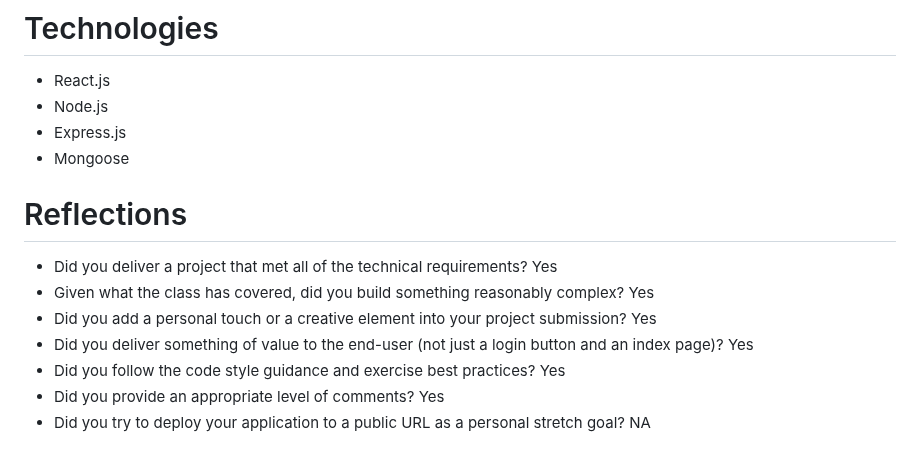
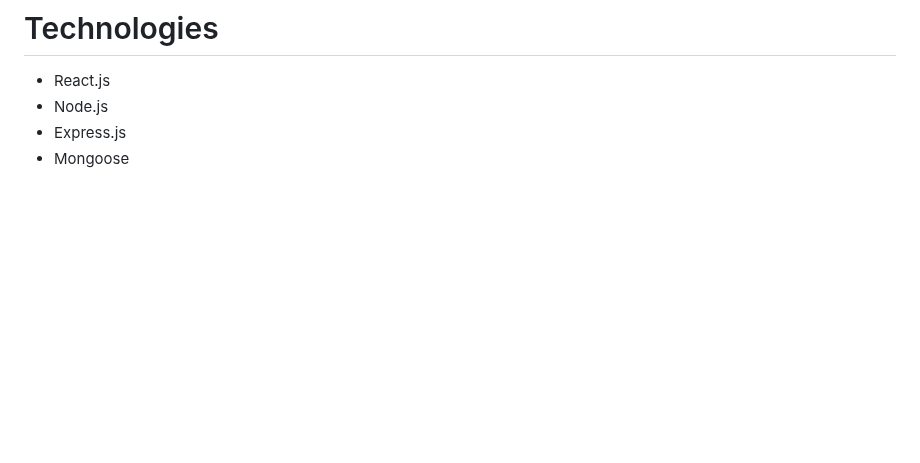
Before and after one commit to xiaochendev/capstone-backend, a Markdown page: README.md, the part around the change. GitHub-like rendering; blank space fills up the shorter version.

```diff
--- a/README.md
+++ b/README.md
@@ -84,19 +84,3 @@ Notes: Install Extensions (Thunder Client or Postman) in Visual Studio allow you
 - Node.js
 - Express.js
 - Mongoose
-
-# Reflections
-- Did you deliver a project that met all of the technical requirements?
-    Yes
-- Given what the class has covered, did you build something reasonably complex?
-    Yes
-- Did you add a personal touch or a creative element into your project submission?
-    Yes
-- Did you deliver something of value to the end-user (not just a login button and an index page)?
-    Yes
-- Did you follow the code style guidance and exercise best practices?
-    Yes
-- Did you provide an appropriate level of comments?
-    Yes
-- Did you try to deploy your application to a public URL as a personal stretch goal?
-    NA
```
